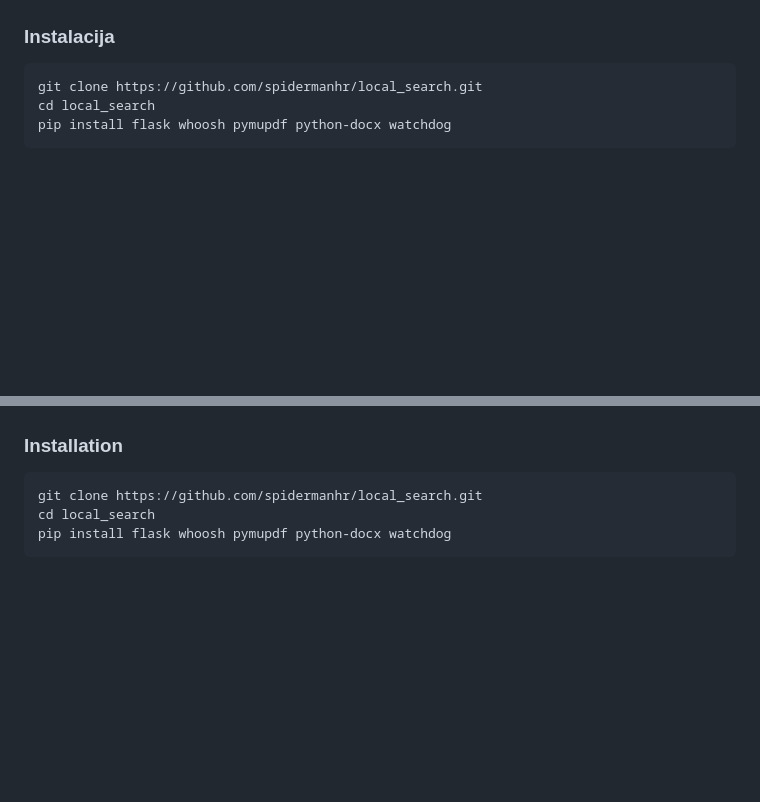
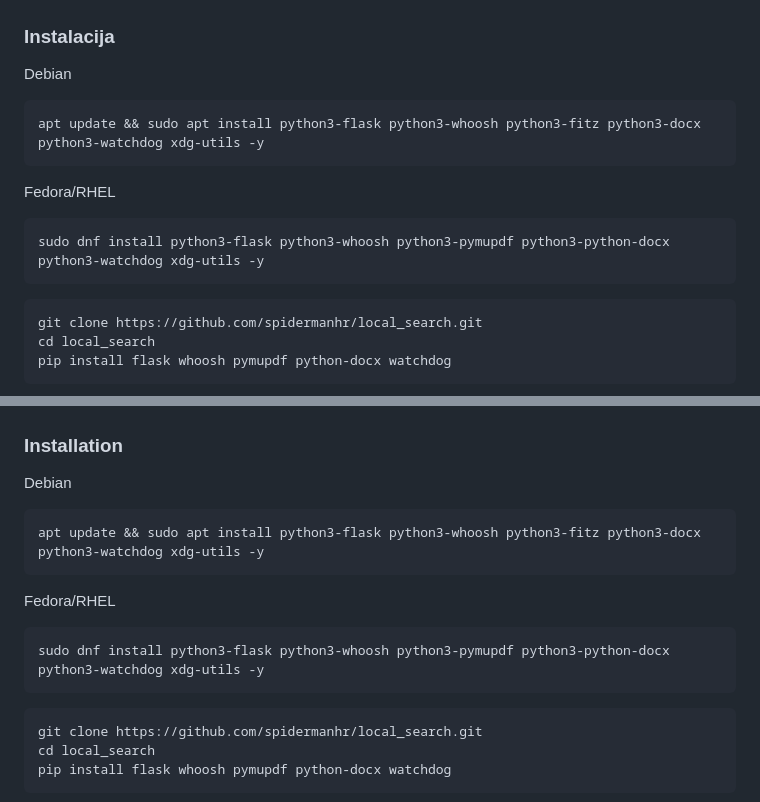
Before and after one commit to spidermanhr/local_search, a Markdown page: README.md, 2 parts joined by grey strips. GitHub-like rendering; blank space fills up the shorter version.

````diff
--- a/README.md
+++ b/README.md
@@ -28,6 +28,16 @@ Local Search je web aplikacija koja indeksira sve tvoje datoteke i omogućuje br
 - ⚙️ Postavke — isključi mape iz pretrage, odaberi tipove za full-text indeksiranje
 
 ### Instalacija
+
+Debian
+```bash
+apt update && sudo apt install python3-flask python3-whoosh python3-fitz python3-docx python3-watchdog xdg-utils -y
+```
+
+Fedora/RHEL
+```bash
+sudo dnf install python3-flask python3-whoosh python3-pymupdf python3-python-docx python3-watchdog xdg-utils -y
+```
 
 ```bash
 git clone https://github.com/spidermanhr/local_search.git
@@ -109,6 +119,16 @@ Local Search is a web application that indexes all your files and enables fast s
 
 ### Installation
 
+Debian
+```bash
+apt update && sudo apt install python3-flask python3-whoosh python3-fitz python3-docx python3-watchdog xdg-utils -y
+```
+
+Fedora/RHEL
+```bash
+sudo dnf install python3-flask python3-whoosh python3-pymupdf python3-python-docx python3-watchdog xdg-utils -y
+```
+
 ```bash
 git clone https://github.com/spidermanhr/local_search.git
 cd local_search
````
